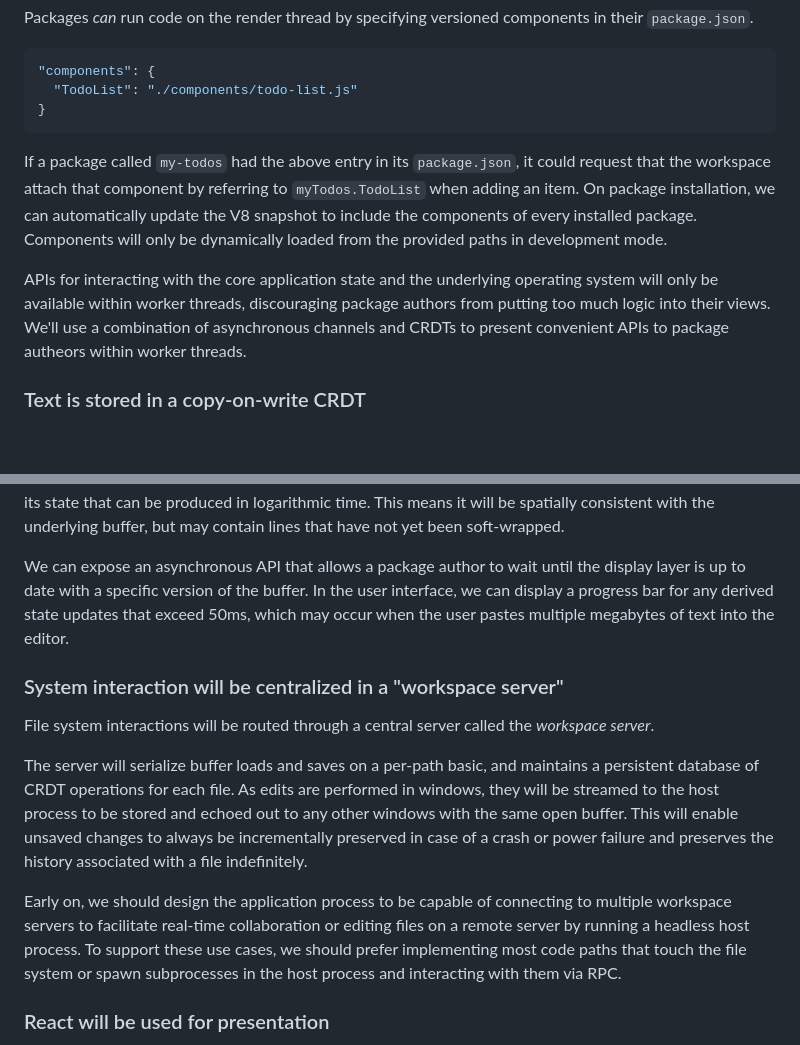
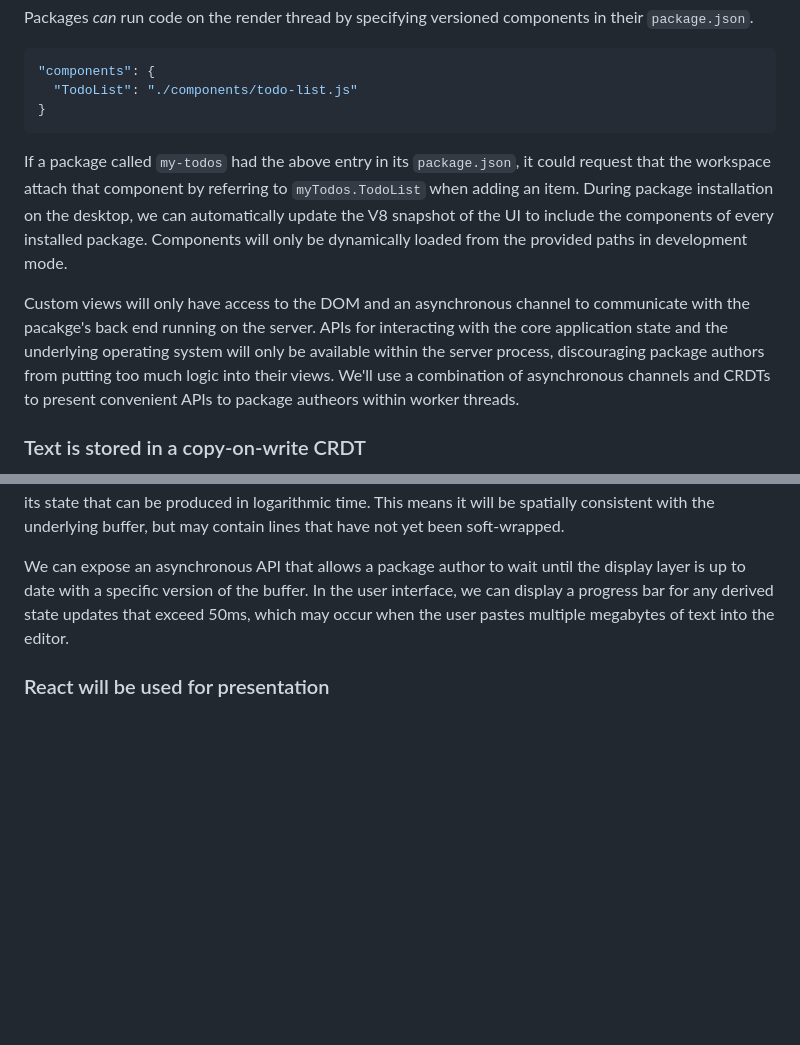
Before and after one commit to askagirl/isobar, a Markdown page: README.md, 2 parts joined by grey strips. Drawn GitHub-style; blank space fills up the shorter version.

````diff
--- a/README.md
+++ b/README.md
@@ -75,9 +81,9 @@ Packages *can* run code on the render thread by specifying versioned components
 }
 ```
 
-If a package called `my-todos` had the above entry in its `package.json`, it could request that the workspace attach that component by referring to `myTodos.TodoList` when adding an item. On package installation, we can automatically update the V8 snapshot to include the components of every installed package. Components will only be dynamically loaded from the provided paths in development mode.
+If a package called `my-todos` had the above entry in its `package.json`, it could request that the workspace attach that component by referring to `myTodos.TodoList` when adding an item. During package installation on the desktop, we can automatically update the V8 snapshot of the UI to include the components of every installed package. Components will only be dynamically loaded from the provided paths in development mode.
 
-APIs for interacting with the core application state and the underlying operating system will only be available within worker threads, discouraging package authors from putting too much logic into their views. We'll use a combination of asynchronous channels and CRDTs to present convenient APIs to package autheors within worker threads.
+Custom views will only have access to the DOM and an asynchronous channel to communicate with the pacakge's back end running on the server. APIs for interacting with the core application state and the underlying operating system will only be available within the server process, discouraging package authors from putting too much logic into their views. We'll use a combination of asynchronous channels and CRDTs to present convenient APIs to package autheors within worker threads.
 
 ### Text is stored in a copy-on-write CRDT
 
@@ -103,14 +109,6 @@ We should avoid implementing synchronous APIs that depend an open-ended computat
 In Isobar, we want to avoid making these kinds of promises in our API. For example, we will allow the display index to be accessed synchronously after a buffer edit, but only provide an interpolated version of its state that can be produced in logarithmic time. This means it will be spatially consistent with the underlying buffer, but may contain lines that have not yet been soft-wrapped.
 
 We can expose an asynchronous API that allows a package author to wait until the display layer is up to date with a specific version of the buffer. In the user interface, we can display a progress bar for any derived state updates that exceed 50ms, which may occur when the user pastes multiple megabytes of text into the editor.
-
-### System interaction will be centralized in a "workspace server"
-
-File system interactions will be routed through a central server called the *workspace server*.
-
-The server will serialize buffer loads and saves on a per-path basic, and maintains a persistent database of CRDT operations for each file. As edits are performed in windows, they will be streamed to the host process to be stored and echoed out to any other windows with the same open buffer. This will enable unsaved changes to always be incrementally preserved in case of a crash or power failure and preserves the history associated with a file indefinitely.
-
-Early on, we should design the application process to be capable of connecting to multiple workspace servers to facilitate real-time collaboration or editing files on a remote server by running a headless host process. To support these use cases, we should prefer implementing most code paths that touch the file system or spawn subprocesses in the host process and interacting with them via RPC.
 
 ### React will be used for presentation
 
````
Also changed, not shown: other parts of README.md (+12 -6 lines), docs/updates/2018_04_09.md (+1 -1 lines), docs/images/architecture-2.png (deleted), docs/images/architecture.png.
